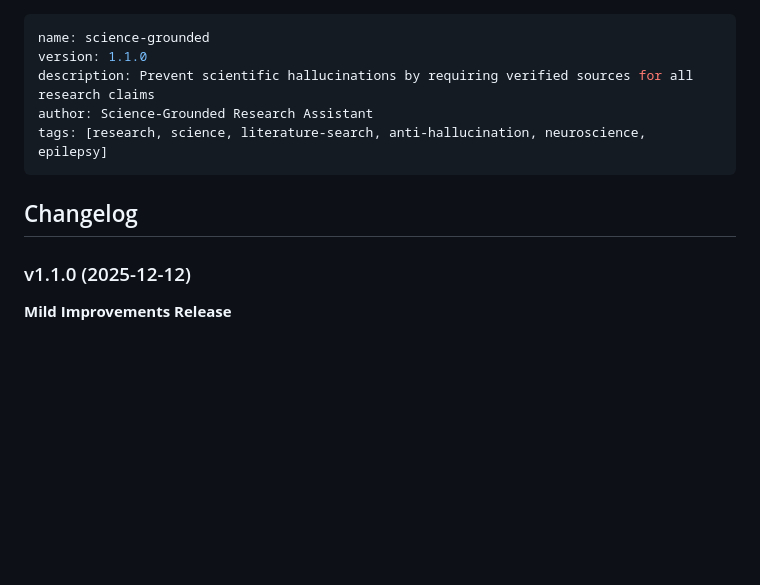
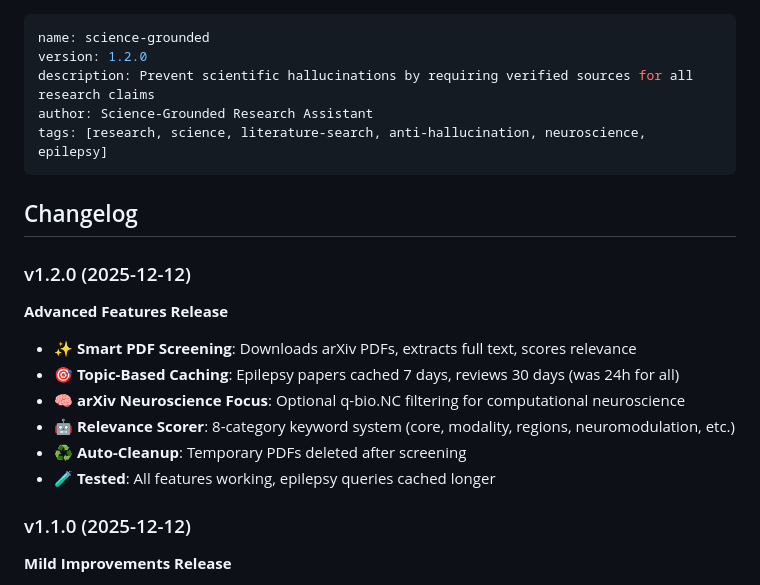
Before and after one commit to judepj/skills, a Markdown page: SKILL.md, the part around the change. GitHub-like rendering; blank space fills up the shorter version.

Commit message:
Release v1.2.0 - Advanced features
Complete feature set:
- Smart PDF screening (arXiv)
- Topic-based caching (7-30 day TTLs)
- arXiv neuroscience filtering
- All v1.1.0 features included

Total additions: +736 lines, 5 new modules, fully tested

```diff
--- a/SKILL.md
+++ b/SKILL.md
@@ -1,12 +1,22 @@
 ---
 name: science-grounded
-version: 1.1.0
+version: 1.2.0
 description: Prevent scientific hallucinations by requiring verified sources for all research claims
 author: Science-Grounded Research Assistant
 tags: [research, science, literature-search, anti-hallucination, neuroscience, epilepsy]
 ---
 
 ## Changelog
+
+### v1.2.0 (2025-12-12)
+**Advanced Features Release**
+
+- ✨ **Smart PDF Screening**: Downloads arXiv PDFs, extracts full text, scores relevance
+- 🎯 **Topic-Based Caching**: Epilepsy papers cached 7 days, reviews 30 days (was 24h for all)
+- 🧠 **arXiv Neuroscience Focus**: Optional q-bio.NC filtering for computational neuroscience
+- 🤖 **Relevance Scorer**: 8-category keyword system (core, modality, regions, neuromodulation, etc.)
+- ♻️ **Auto-Cleanup**: Temporary PDFs deleted after screening
+- 🧪 **Tested**: All features working, epilepsy queries cached longer
 
 ### v1.1.0 (2025-12-12)
 **Mild Improvements Release**
```
